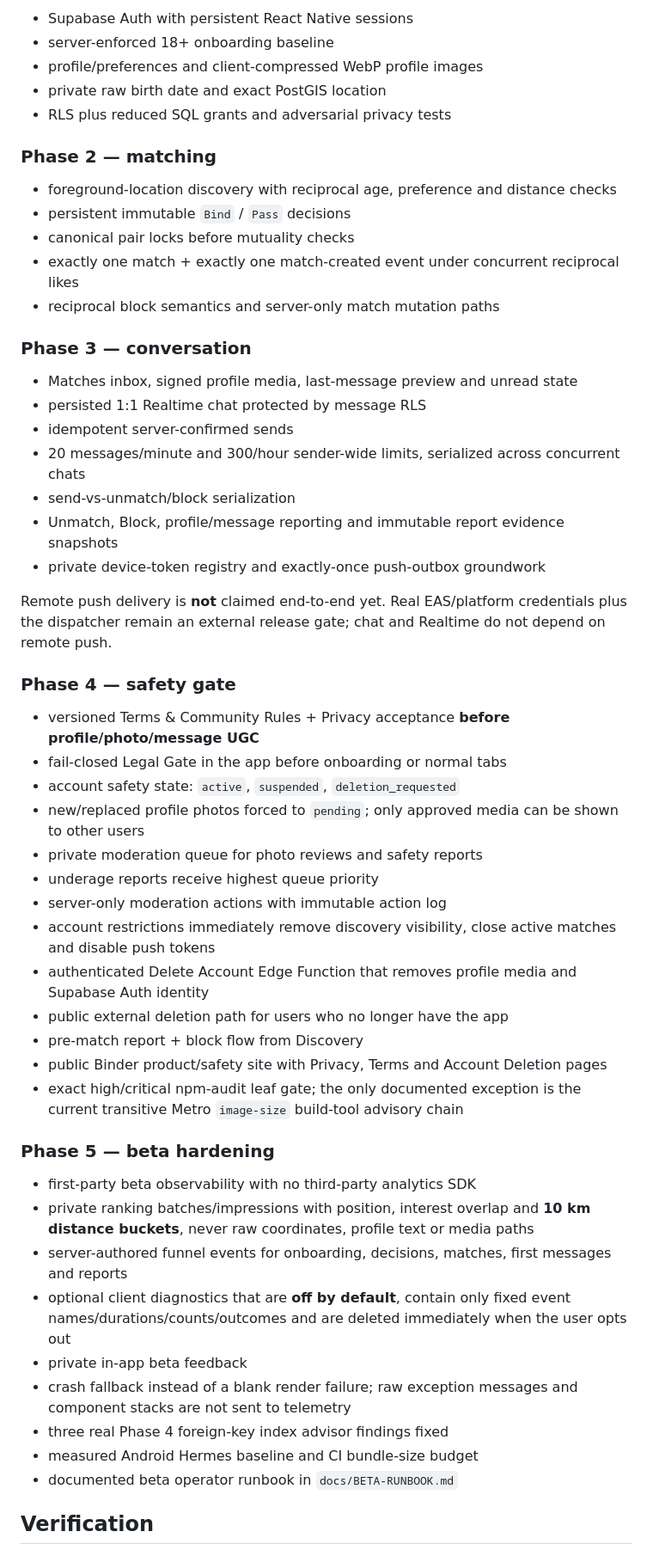
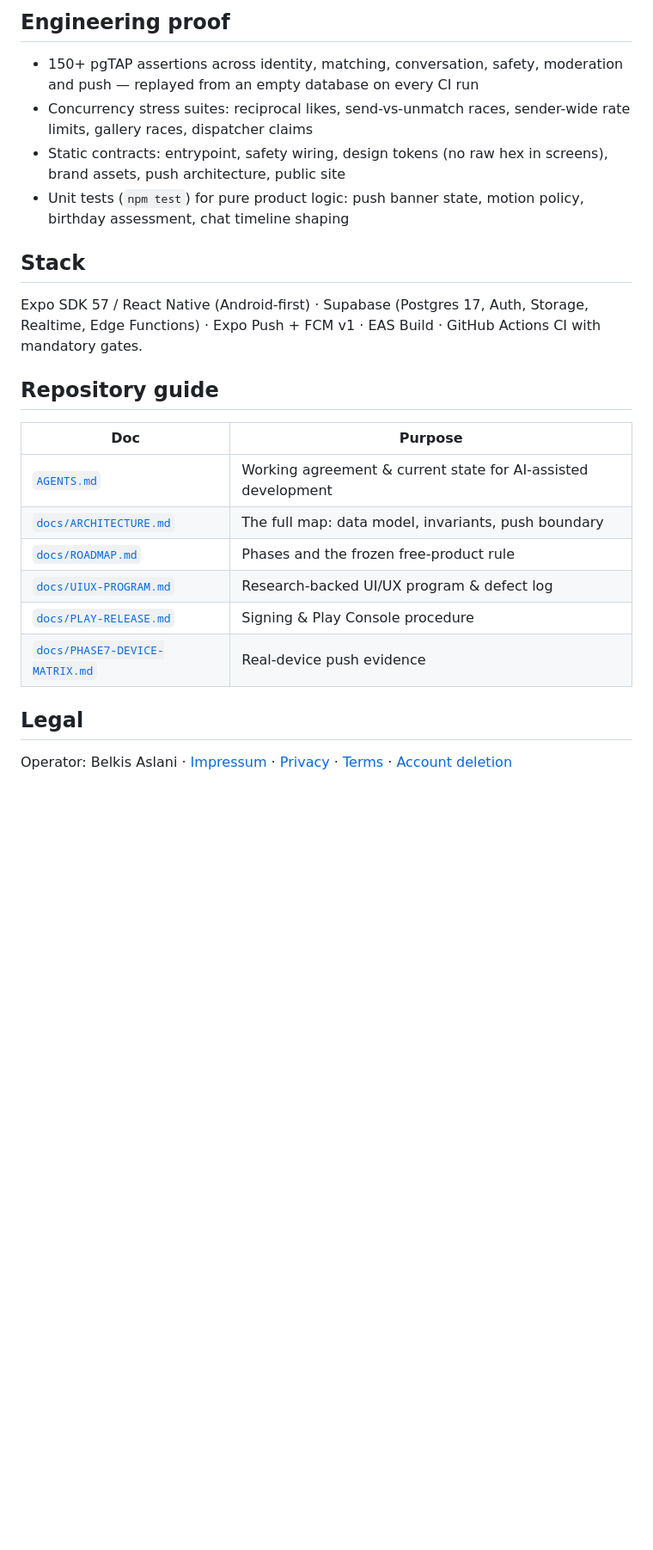
Before and after one commit to BEKO2210/Binder, a Markdown page: README.md, the part around one of its changes. Shown at 86% size. Rendered like a GitHub page; blank space fills up the shorter version.

```diff
--- a/README.md
+++ b/README.md
@@ -16,57 +37,27 @@ The production Binder Supabase project is synchronized through Phase 5, includin
 
-- Supabase Auth with persistent React Native sessions
-- server-enforced 18+ onboarding baseline
-- profile/preferences and client-compressed WebP profile images
-- private raw birth date and exact PostGIS location
-- RLS plus reduced SQL grants and adversarial privacy tests
+## Engineering proof
 
-### Phase 2 — matching
+- 150+ pgTAP assertions across identity, matching, conversation, safety, moderation and push — replayed from an empty database on every CI run
+- Concurrency stress suites: reciprocal likes, send-vs-unmatch races, sender-wide rate limits, gallery races, dispatcher claims
+- Static contracts: entrypoint, safety wiring, design tokens (no raw hex in screens), brand assets, push architecture, public site
+- Unit tests (`npm test`) for pure product logic: push banner state, motion policy, birthday assessment, chat timeline shaping
 
-- foreground-location discovery with reciprocal age, preference and distance checks
-- persistent immutable `Bind` / `Pass` decisions
-- canonical pair locks before mutuality checks
-- exactly one match + exactly one match-created event under concurrent reciprocal likes
-- reciprocal block semantics and server-only match mutation paths
+## Stack
 
-### Phase 3 — conversation
+Expo SDK 57 / React Native (Android-first) · Supabase (Postgres 17, Auth, Storage, Realtime, Edge Functions) · Expo Push + FCM v1 · EAS Build · GitHub Actions CI with mandatory gates.
 
-- Matches inbox, signed profile media, last-message preview and unread state
-- persisted 1:1 Realtime chat protected by message RLS
-- idempotent server-confirmed sends
-- 20 messages/minute and 300/hour sender-wide limits, serialized across concurrent chats
-- send-vs-unmatch/block serialization
-- Unmatch, Block, profile/message reporting and immutable report evidence snapshots
-- private device-token registry and exactly-once push-outbox groundwork
+## Repository guide
 
-Remote push delivery is **not** claimed end-to-end yet. Real EAS/platform credentials plus the dispatcher remain an external release gate; chat and Realtime do not depend on remote push.
+| Doc | Purpose |
+|---|---|
+| [`AGENTS.md`](AGENTS.md) | Working agreement & current state for AI-assisted development |
+| [`docs/ARCHITECTURE.md`](docs/ARCHITECTURE.md) | The full map: data model, invariants, push boundary |
+| [`docs/ROADMAP.md`](docs/ROADMAP.md) | Phases and the frozen free-product rule |
+| [`docs/UIUX-PROGRAM.md`](docs/UIUX-PROGRAM.md) | Research-backed UI/UX program & defect log |
+| [`docs/PLAY-RELEASE.md`](docs/PLAY-RELEASE.md) | Signing & Play Console procedure |
+| [`docs/PHASE7-DEVICE-MATRIX.md`](docs/PHASE7-DEVICE-MATRIX.md) | Real-device push evidence |
 
-### Phase 4 — safety gate
+## Legal
 
-- versioned Terms & Community Rules + Privacy acceptance **before profile/photo/message UGC**
-- fail-closed Legal Gate in the app before onboarding or normal tabs
-- account safety state: `active`, `suspended`, `deletion_requested`
-- new/replaced profile photos forced to `pending`; only approved media can be shown to other users
-- private moderation queue for photo reviews and safety reports
-- underage reports receive highest queue priority
-- server-only moderation actions with immutable action log
-- account restrictions immediately remove discovery visibility, close active matches and disable push tokens
-- authenticated Delete Account Edge Function that removes profile media and Supabase Auth identity
-- public external deletion path for users who no longer have the app
-- pre-match report + block flow from Discovery
-- public Binder product/safety site with Privacy, Terms and Account Deletion pages
-- exact high/critical npm-audit leaf gate; the only documented exception is the current transitive Metro `image-size` build-tool advisory chain
+Operator: Belkis Aslani · [Impressum](https://beko2210.github.io/Binder/impressum.html) · [Privacy](https://beko2210.github.io/Binder/privacy.html) · [Terms](https://beko2210.github.io/Binder/terms.html) · [Account deletion](https://beko2210.github.io/Binder/delete-account.html)
 
-### Phase 5 — beta hardening
-
-- first-party beta observability with no third-party analytics SDK
-- private ranking batches/impressions with position, interest overlap and **10 km distance buckets**, never raw coordinates, profile text or media paths
-- server-authored funnel events for onboarding, decisions, matches, first messages and reports
-- optional client diagnostics that are **off by default**, contain only fixed event names/durations/counts/outcomes and are deleted immediately when the user opts out
-- private in-app beta feedback
-- crash fallback instead of a blank render failure; raw exception messages and component stacks are not sent to telemetry
-- three real Phase 4 foreign-key index advisor findings fixed
-- measured Android Hermes baseline and CI bundle-size budget
-- documented beta operator runbook in `docs/BETA-RUNBOOK.md`
-
-## Verification
-
```
Also changed, not shown: other parts of README.md (+30 -102 lines), AGENTS.md (added, +100 -0 lines), .github/assets/banner.png (added), .github/assets/shot-chat.png (added), .github/assets/shot-matches.png (added), .github/assets/shot-profile.png (added), .github/assets/social-preview-1280x640.png (added).
